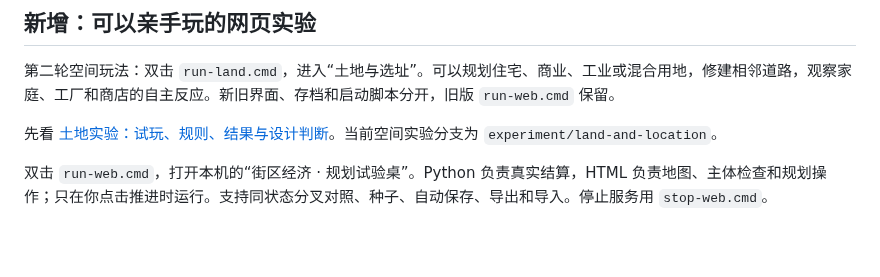
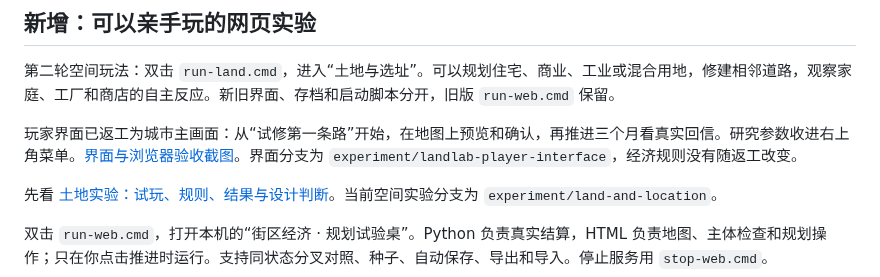
Before and after one commit to kukushu/game, a Markdown page: README.md, the part around the change. GitHub-like rendering; blank space fills up the shorter version.

```diff
--- a/README.md
+++ b/README.md
@@ -5,6 +5,8 @@
 ## 新增：可以亲手玩的网页实验
 
 第二轮空间玩法：双击 `run-land.cmd`，进入“土地与选址”。可以规划住宅、商业、工业或混合用地，修建相邻道路，观察家庭、工厂和商店的自主反应。新旧界面、存档和启动脚本分开，旧版 `run-web.cmd` 保留。
+
+玩家界面已返工为城市主画面：从“试修第一条路”开始，在地图上预览和确认，再推进三个月看真实回信。研究参数收进右上角菜单。[界面与浏览器验收截图](PLAYER_UI.md)。界面分支为 `experiment/landlab-player-interface`，经济规则没有随返工改变。
 
 先看 [土地实验：试玩、规则、结果与设计判断](LANDLAB.md)。当前空间实验分支为 `experiment/land-and-location`。
 
```
Also changed, not shown: LANDLAB.md (+2 -0 lines), PLAYER_UI.md (added, +45 -0 lines), docs/player-ui/city-start.png (added), docs/player-ui/closed-store.png (added), docs/player-ui/empty-commercial-land.png (added), docs/player-ui/road-preview.png (added), docs/player-ui/three-month-report.png (added), 5 other files.
